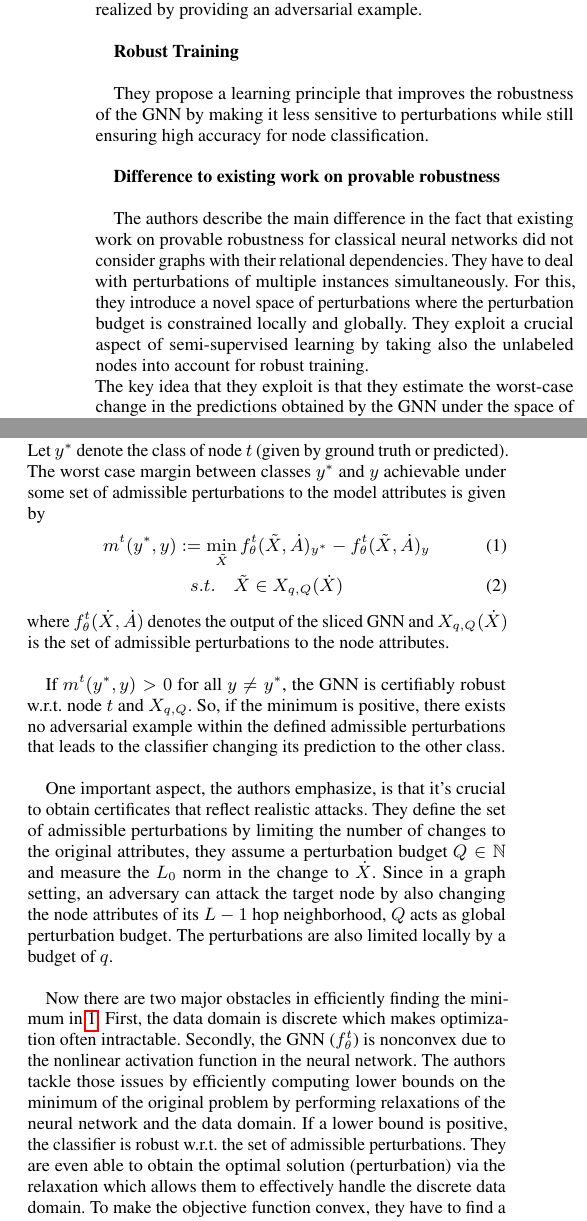
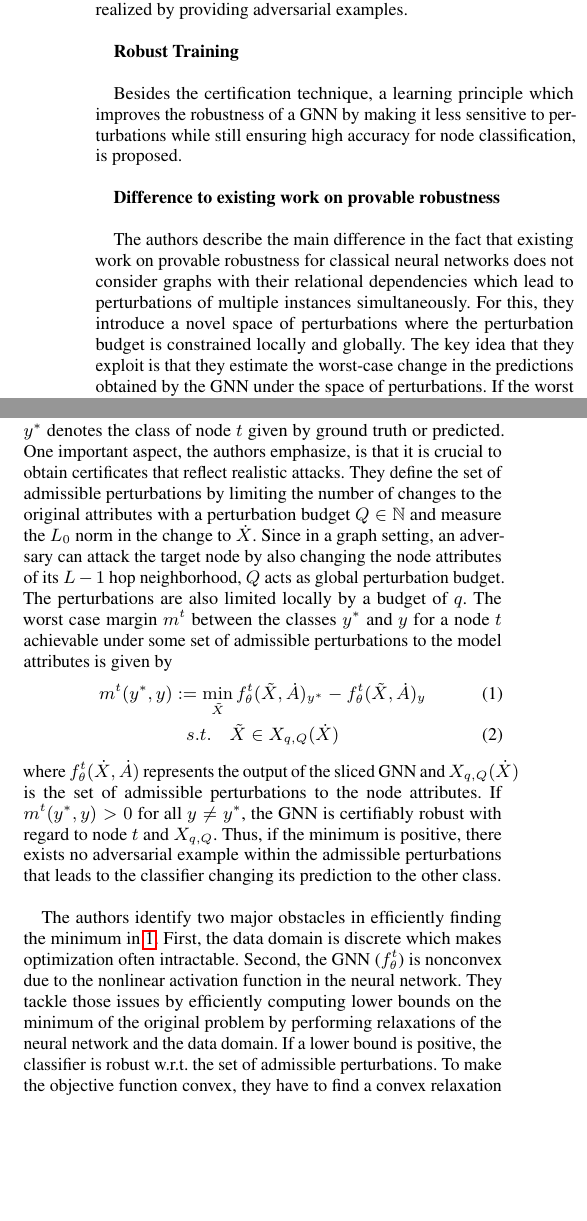
Before and after one commit to tbohne/SML20, a LaTeX paper (tex_files/main.tex): two parts of the columns of page 4 of 7, joined at a grey line, cut so that both start at the same text, the shorter picture padded with empty space. Compiled offline with pdfLaTeX.

Commit message:
2019: refine method intro section

```diff
--- a/tex_files/main.tex
+++ b/tex_files/main.tex
@@ -288,25 +288,23 @@ Given a trained GNN, the authors can give robustness certificates that state tha
 node is robust with regard to a certain space of perturbations. If the certificate
 holds, it is guaranteed that no perturbation in the considered space exists
 which will change the node's prediction. Furthermore, they provide non-robustness
-certificates realized by providing an adversarial example.\newline
+certificates realized by providing adversarial examples.\newline
 
 \textbf{Robust Training}\newline
 
-They propose a learning principle that improves the robustness of the GNN
-by making it less sensitive to perturbations while still ensuring high
-accuracy for node classification.\newline
+Besides the certification technique, a learning principle which improves the robustness of a GNN
+by making it less sensitive to perturbations while still ensuring high accuracy for node classification, is proposed.\newline
 
 \textbf{Difference to existing work on provable robustness}\newline
 
 The authors describe the main difference in the fact that existing work on provable robustness for classical neural networks
-did not consider graphs with their relational dependencies. They have to deal with perturbations of multiple instances simultaneously.
+does not consider graphs with their relational dependencies which lead to perturbations of multiple instances simultaneously.
 For this, they introduce a novel space of perturbations where the perturbation budget is constrained locally and globally.
-They exploit a crucial aspect of semi-supervised learning by taking also the unlabeled nodes into account for robust training.\newline
 The key idea that they exploit is that they estimate the worst-case change in the predictions obtained by the GNN under
 the space of perturbations. If the worst possible change is small, the GNN is robust. Since the worst-case cannot be computed
 efficiently, they provide bounds on the value and derive relaxations of the GNN and the perturbation space,
 enabling efficient computation. Finally, they show on various graph datasets that GNNs trained in the traditional way are not robust.
-Using their robust training,  they can dramatically improve the robustness and therefore improve the reliability of GNNs.
+Using their robust training, they can dramatically improve the robustness and therefore improve the reliability of GNNs.
 
 \vfill
 \pagebreak
@@ -323,30 +321,28 @@ task which is to verify whether no admissible perturbation changes the predictio
 
-Given a graph $G = (A, X)$, a target node $t$, and a GNN with parameters $\theta$. $A$ is the adjacency matrix and $X$ represents the nodes features.
-The sclided versions of $A$ and $X$ are denoted as $\dot{A}$ and $\dot{X}$. Let $y^*$ denote the class of node $t$ (given by ground truth or predicted).
-The worst case margin between classes $y^*$ and $y$ achievable under some set of admissible perturbations to the model attributes is given by
+Given a graph $G = (A, X)$, a target node $t$, and a GNN with parameters $\theta$. $A$ is the adjacency matrix and $X$ represents the nodes' features.
+The sliced versions of $A$ and $X$ are denoted as $\dot{A}$ and $\dot{X}$. $y^*$ denotes the class of node $t$ given by ground truth or predicted.
+One important aspect, the authors emphasize, is that it is crucial to obtain certificates that reflect realistic attacks.
+They define the set of admissible perturbations by limiting the number of changes to the original attributes with a perturbation
+budget $Q \in \mathbb{N}$ and measure the $L_0$ norm in the change to $\dot{X}$. Since in a graph setting, an adversary can attack the target node
+by also changing the node attributes of its $L-1$ hop neighborhood, $Q$ acts as global perturbation budget. The perturbations are also limited locally
+by a budget of $q$. The worst case margin $m^t$ between the classes $y^*$ and $y$ for a node $t$ achievable under some set
+of admissible perturbations to the model attributes is given by
 \begin{gather}
 \label{eq:1}
     m^t (y^*, y) := \min_{\tilde{X}} f_{\theta}^t(\tilde{X}, \dot{A})_{y^*} - f_{\theta}^t(\tilde{X}, \dot{A})_y \\
     s.t. \quad \tilde{X} \in X_{q, Q} (\dot{X})
 \end{gather}
-where $f_{\theta}^t(\dot{X}, \dot{A})$ denotes the output of the sliced GNN and $X_{q, Q} (\dot{X})$ is the set of admissible perturbations
-to the node attributes.\newline
+where $f_{\theta}^t(\dot{X}, \dot{A})$ represents the output of the sliced GNN and $X_{q, Q} (\dot{X})$ is the set
+of admissible perturbations to the node attributes.
+If $m^t (y^*, y) > 0$ for all $y \neq y^*$, the GNN is certifiably robust with regard to node $t$ and $X_{q, Q}$.
+Thus, if the minimum is positive, there exists no adversarial example within the admissible perturbations that leads
+to the classifier changing its prediction to the other class.\newline
 
-If $m^t (y^*, y) > 0$ for all $y \neq y^*$, the GNN is certifiably robust w.r.t. node $t$ and $X_{q, Q}$. So, if the minimum is positive,
-there exists no adversarial example within the defined admissible perturbations that leads to the classifier changing its prediction to the other class.\newline
-
-One important aspect, the authors emphasize, is that it's crucial to obtain certificates that reflect realistic attacks.
-They define the set of admissible perturbations by limiting the number of changes to the original attributes, they assume a perturbation
-budget $Q \in \mathbb{N}$ and measure the $L_0$ norm in the change to $\dot{X}$. Since in a graph setting, an adversary can attack the target node
-by also changing the node attributes of its $L-1$ hop neighborhood, $Q$ acts as global perturbation budget. The perturbations are also limited locally
-by a budget of $q$.\newline
-
-Now there are two major obstacles in efficiently finding the minimum in \ref{eq:1}.
-First, the data domain is discrete which makes optimization often intractable. Secondly, the GNN ($f_{\theta}^t$) is nonconvex
-due to the nonlinear activation function in the neural network. The authors tackle those issues by efficiently computing lower bounds
+The authors identify two major obstacles in efficiently finding the minimum in \ref{eq:1}.
+First, the data domain is discrete which makes optimization often intractable. Second, the GNN ($f_{\theta}^t$) is nonconvex
+due to the nonlinear activation function in the neural network. They tackle those issues by efficiently computing lower bounds
 on the minimum of the original problem by performing relaxations of the neural network and the data domain.
 If a lower bound is positive, the classifier is robust w.r.t. the set of admissible perturbations.
-They are even able to obtain the optimal solution (perturbation) via the relaxation which allows them to effectively handle the discrete data domain.
 To make the objective function convex, they have to find a convex relaxation of the ReLU activation function. There are many ways to achieve this
 in the literature and the authors follow one that leads to a linear objective function which is a lower bound on the minimum of the original problem.
 However, directly solving it is still intractable due to the discrete data domain.
```
Also changed, not shown: tex_files/main.tex (9 more changed lines).
